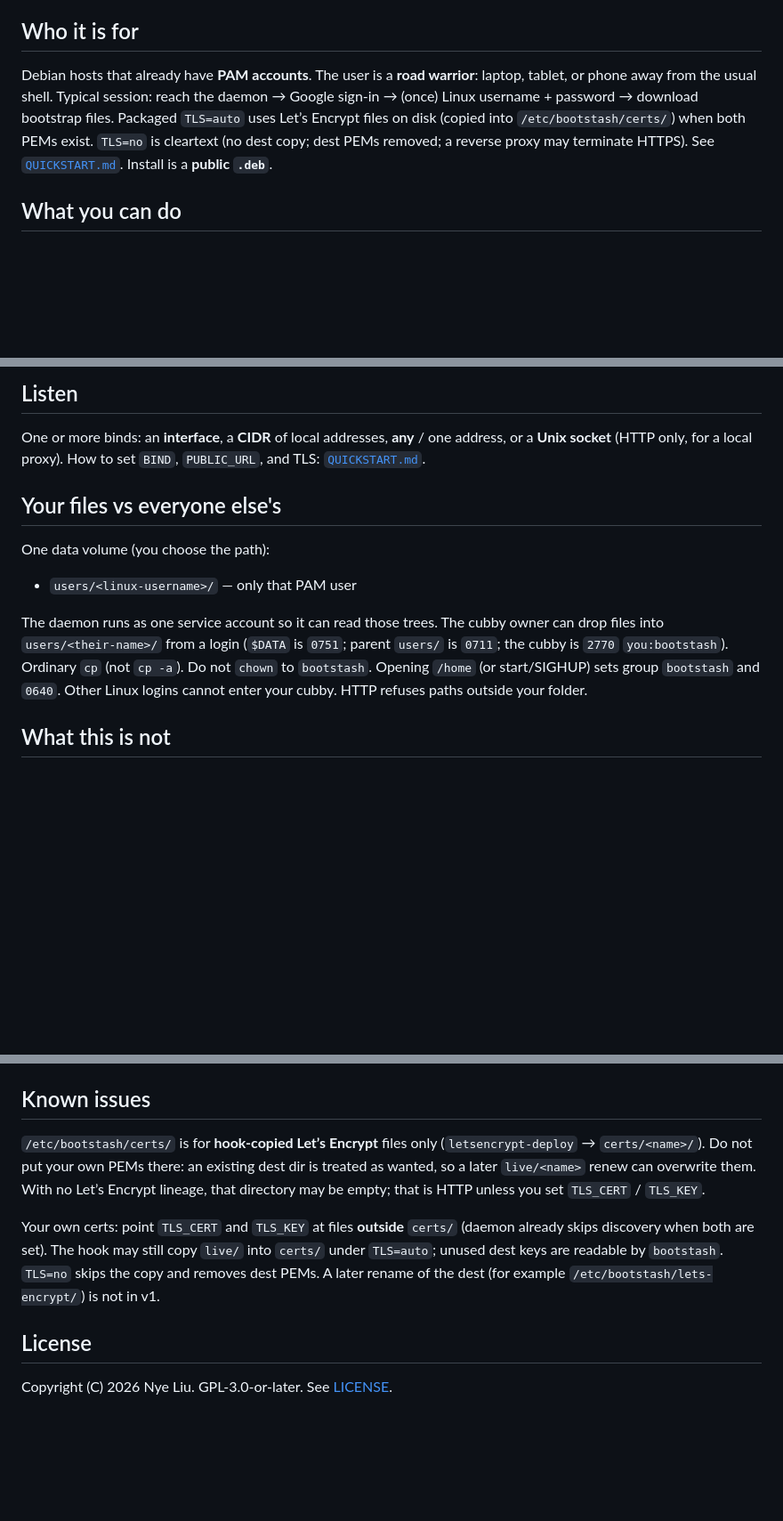
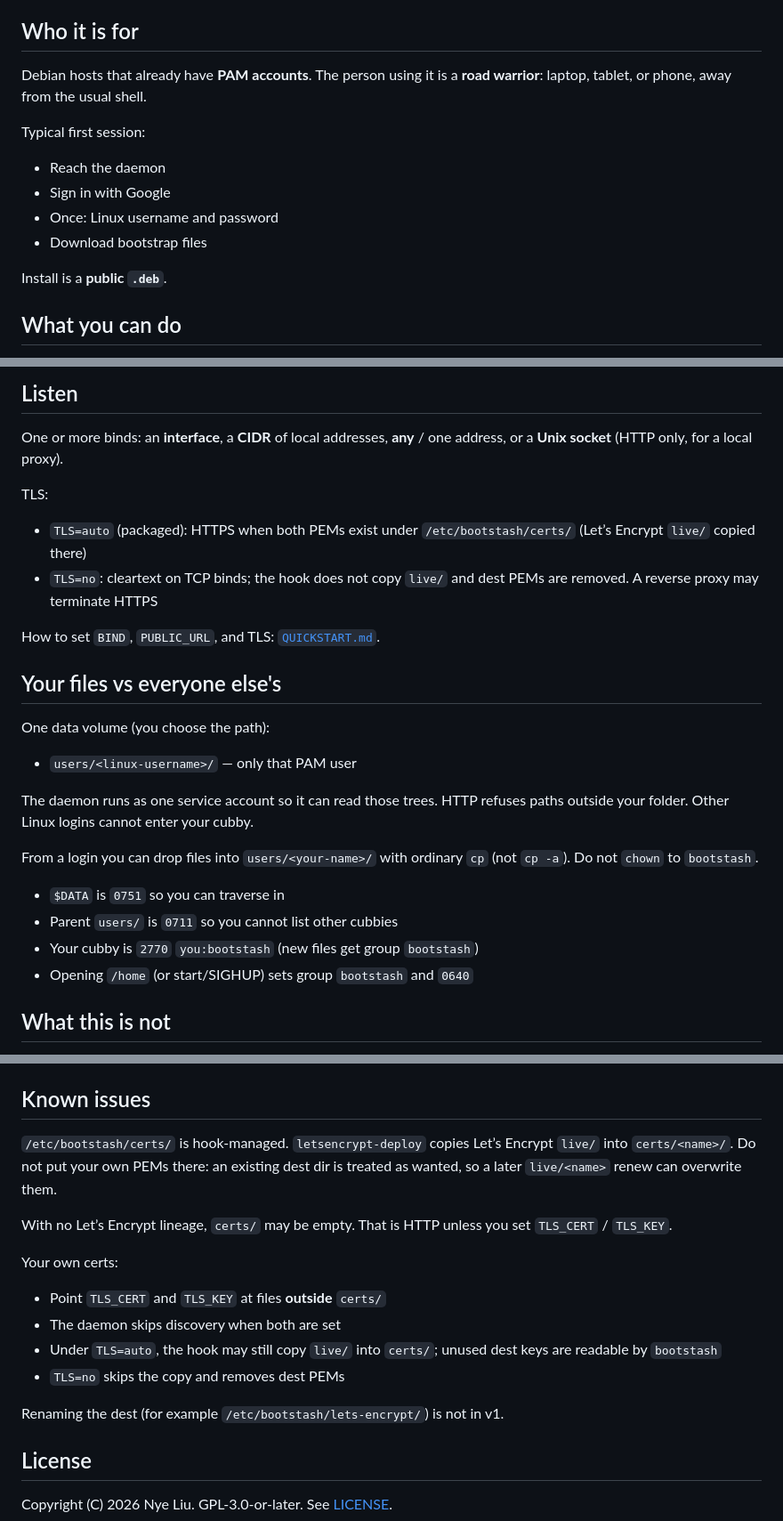
Before and after one commit to nyetwurk/bootstash, a Markdown page: README.md, 3 parts joined by grey strips. Shown at 89% size. Drawn GitHub-style; blank space fills up the shorter version.

Commit message:
docs: reword awkward README/QUICKSTART sections

```diff
--- a/README.md
+++ b/README.md
@@ -35,14 +35,18 @@ must not yield plaintext,” this is the wrong program.
 
 ## Who it is for
 
-Debian hosts that already have **PAM accounts**. The user is a **road
-warrior**: laptop, tablet, or phone away from the usual shell. Typical
-session: reach the daemon → Google sign-in → (once) Linux username +
-password → download bootstrap files. Packaged `TLS=auto` uses Let’s Encrypt
-files on disk (copied into `/etc/bootstash/certs/`) when both PEMs
-exist. `TLS=no` is cleartext (no dest copy; dest PEMs removed; a
-reverse proxy may terminate HTTPS). See
-[`QUICKSTART.md`](QUICKSTART.md). Install is a **public `.deb`**.
+Debian hosts that already have **PAM accounts**. The person using it is
+a **road warrior**: laptop, tablet, or phone, away from the usual
+shell.
+
+Typical first session:
+
+- Reach the daemon
+- Sign in with Google
+- Once: Linux username and password
+- Download bootstrap files
+
+Install is a **public `.deb`**.
 
 ## What you can do
 
@@ -69,7 +73,16 @@ username. Identity is the provider’s `(issuer, sub)`.
 
 One or more binds: an **interface**, a **CIDR** of local addresses,
 **any** / one address, or a **Unix socket** (HTTP only, for a local
-proxy). How to set `BIND`, `PUBLIC_URL`, and TLS:
+proxy).
+
+TLS:
+
+- `TLS=auto` (packaged): HTTPS when both PEMs exist under
+  `/etc/bootstash/certs/` (Let’s Encrypt `live/` copied there)
+- `TLS=no`: cleartext on TCP binds; the hook does not copy `live/`
+  and dest PEMs are removed. A reverse proxy may terminate HTTPS
+
+How to set `BIND`, `PUBLIC_URL`, and TLS:
 [`QUICKSTART.md`](QUICKSTART.md).
 
 ## Your files vs everyone else's
@@ -78,13 +91,17 @@ One data volume (you choose the path):
 
 - `users/<linux-username>/` — only that PAM user
 
-The daemon runs as one service account so it can read those trees. The
-cubby owner can drop files into `users/<their-name>/` from a login
-(`$DATA` is `0751`; parent `users/` is `0711`; the cubby is `2770`
-`you:bootstash`). Ordinary `cp` (not `cp -a`). Do not `chown` to
-`bootstash`. Opening `/home` (or start/SIGHUP) sets group `bootstash`
-and `0640`. Other Linux logins cannot enter your cubby. HTTP refuses
-paths outside your folder.
+The daemon runs as one service account so it can read those trees.
+HTTP refuses paths outside your folder. Other Linux logins cannot
+enter your cubby.
+
+From a login you can drop files into `users/<your-name>/` with
+ordinary `cp` (not `cp -a`). Do not `chown` to `bootstash`.
+
+- `$DATA` is `0751` so you can traverse in
+- Parent `users/` is `0711` so you cannot list other cubbies
+- Your cubby is `2770` `you:bootstash` (new files get group `bootstash`)
+- Opening `/home` (or start/SIGHUP) sets group `bootstash` and `0640`
 
 ## What this is not
 
@@ -104,19 +121,24 @@ Package: `bootstash`. Daemon: `bootstashd`. CLI: `bootstash`
 
 ## Known issues
 
-`/etc/bootstash/certs/` is for **hook-copied Let’s Encrypt** files
-only (`letsencrypt-deploy` → `certs/<name>/`). Do not put your own
-PEMs there: an existing dest dir is treated as wanted, so a later
-`live/<name>` renew can overwrite them. With no Let’s Encrypt
-lineage, that directory may be empty; that is HTTP unless you set
-`TLS_CERT` / `TLS_KEY`.
+`/etc/bootstash/certs/` is hook-managed. `letsencrypt-deploy` copies
+Let’s Encrypt `live/` into `certs/<name>/`. Do not put your own PEMs
+there: an existing dest dir is treated as wanted, so a later
+`live/<name>` renew can overwrite them.
 
-Your own certs: point `TLS_CERT` and `TLS_KEY` at files **outside**
-`certs/` (daemon already skips discovery when both are set). The
-hook may still copy `live/` into `certs/` under `TLS=auto`; unused
-dest keys are readable by `bootstash`. `TLS=no` skips the copy and
-removes dest PEMs. A later rename of the dest (for example
-`/etc/bootstash/lets-encrypt/`) is not in v1.
+With no Let’s Encrypt lineage, `certs/` may be empty. That is HTTP
+unless you set `TLS_CERT` / `TLS_KEY`.
+
+Your own certs:
+
+- Point `TLS_CERT` and `TLS_KEY` at files **outside** `certs/`
+- The daemon skips discovery when both are set
+- Under `TLS=auto`, the hook may still copy `live/` into `certs/`;
+  unused dest keys are readable by `bootstash`
+- `TLS=no` skips the copy and removes dest PEMs
+
+Renaming the dest (for example `/etc/bootstash/lets-encrypt/`) is not
+in v1.
 
 ## License
 
```
Also changed, not shown: QUICKSTART.md (+147 -75 lines).
